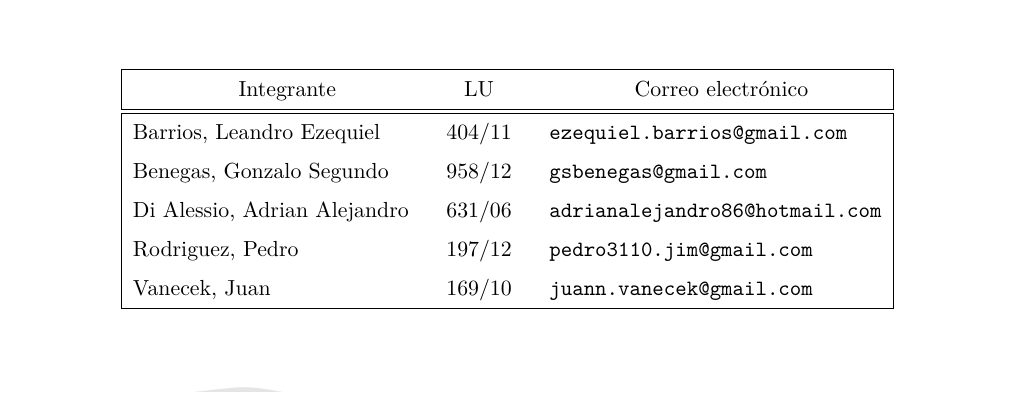
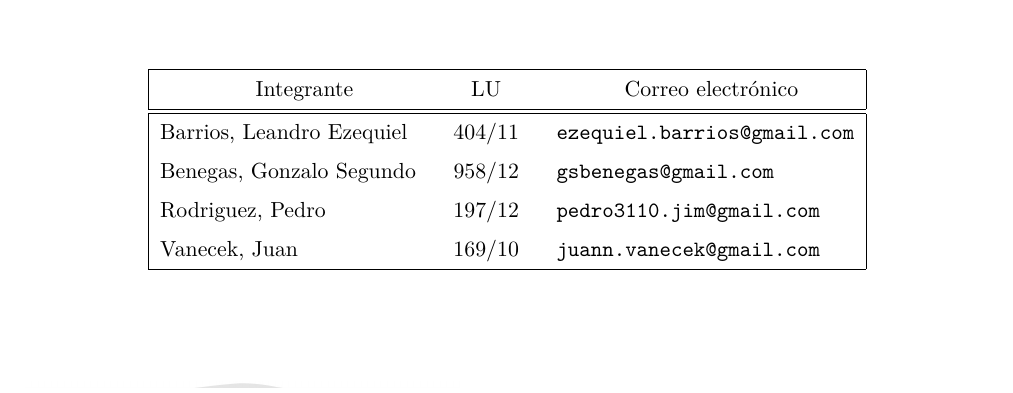
Before and after one commit to lbarrios/uba-dc-isw1_rtp, a LaTeX document (informe/tp2/informe.tex, which reads informe/caratula.tex): part of page 1 of 3, cut so that both start at the same text. Compiled offline with pdfLaTeX.

Commit message:
Arregalda la caratula

```diff
--- a/informe/caratula.tex
+++ b/informe/caratula.tex
@@ -7,7 +7,6 @@
 \fecha{\Large $1^{er}$ cuatrimestre de 2015}
 \integrante{Barrios, Leandro Ezequiel}{404/11}{ezequiel.barrios@gmail.com}
 \integrante{Benegas, Gonzalo Segundo}{958/12}{gsbenegas@gmail.com}
-\integrante{Di Alessio, Adrian Alejandro}{631/06}{adrianalejandro86@hotmail.com}
 \integrante{Rodriguez, Pedro}{197/12}{pedro3110.jim@gmail.com}
 \integrante{Vanecek, Juan}{169/10}{juann.vanecek@gmail.com}
 \grupo{Grupo 10}
```
